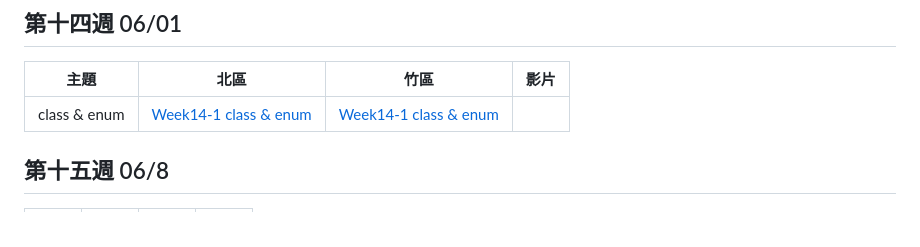
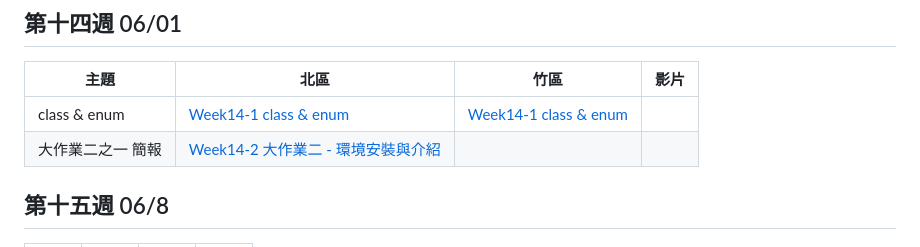
Before and after one commit to tw-csie-sprout/c2024, a Markdown page: slides.md, the part around the change printed below. GitHub-like rendering.

```diff
--- a/slides.md
+++ b/slides.md
@@ -171,6 +171,7 @@
 | 主題     | 北區            | 竹區 | 影片 |
 | -------- | --------------- | ---- | ---- |
 | class & enum | [Week14-1 class & enum][tp-class] | [Week14-1 class & enum][hc-class] |  |
+| 大作業二之一 簡報 | [Week14-2 大作業二 - 環境安裝與介紹][project2-1] |  |  |
 
 [tp-class]: https://drive.google.com/file/d/1r6UaSu8X_9KNDEk7Nl_hi_yN3bkRdrut/view?usp=sharing
 [hc-class]: https://drive.google.com/file/d/1Y3YLcOle4U_6Fh_OUkQAkYN3Isc8VVhj/view?usp=sharing
```
Also changed, not shown: other parts of slides.md (+1 -0 lines).
